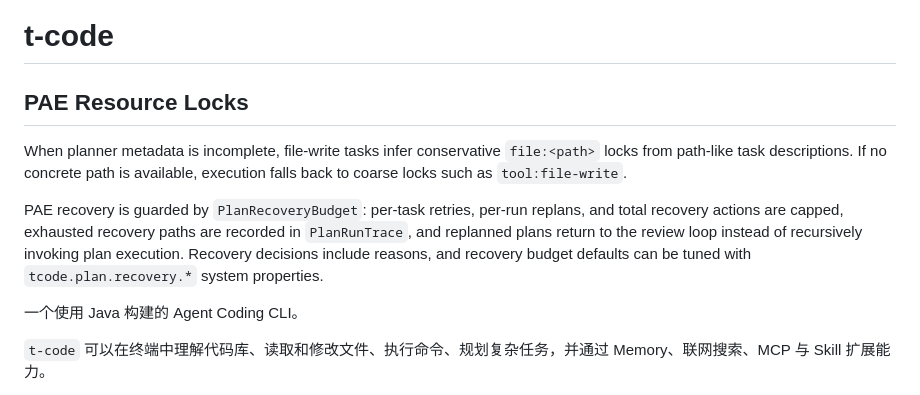
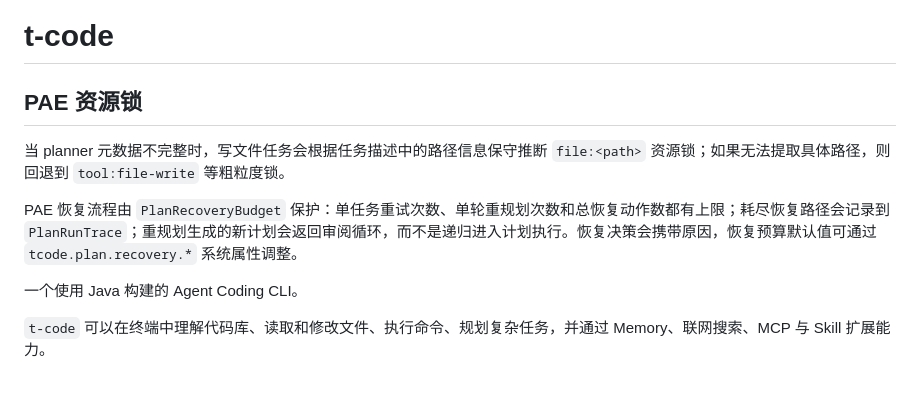
Before and after one commit to OperationT00/T-Code, a Markdown page: README.md, the part around the change. Rendered like a GitHub page.

Commit message:
docs: localize README PAE section

```diff
--- a/README.md
+++ b/README.md
@@ -1,15 +1,10 @@
 # t-code
 
-## PAE Resource Locks
+## PAE 资源锁
 
-When planner metadata is incomplete, file-write tasks infer conservative `file:<path>` locks from
-path-like task descriptions. If no concrete path is available, execution falls back to coarse locks such
-as `tool:file-write`.
+当 planner 元数据不完整时，写文件任务会根据任务描述中的路径信息保守推断 `file:<path>` 资源锁；如果无法提取具体路径，则回退到 `tool:file-write` 等粗粒度锁。
 
-PAE recovery is guarded by `PlanRecoveryBudget`: per-task retries, per-run replans, and total recovery
-actions are capped, exhausted recovery paths are recorded in `PlanRunTrace`, and replanned plans return
-to the review loop instead of recursively invoking plan execution. Recovery decisions include reasons,
-and recovery budget defaults can be tuned with `tcode.plan.recovery.*` system properties.
+PAE 恢复流程由 `PlanRecoveryBudget` 保护：单任务重试次数、单轮重规划次数和总恢复动作数都有上限；耗尽恢复路径会记录到 `PlanRunTrace`；重规划生成的新计划会返回审阅循环，而不是递归进入计划执行。恢复决策会携带原因，恢复预算默认值可通过 `tcode.plan.recovery.*` 系统属性调整。
 
 一个使用 Java 构建的 Agent Coding CLI。
 
```
